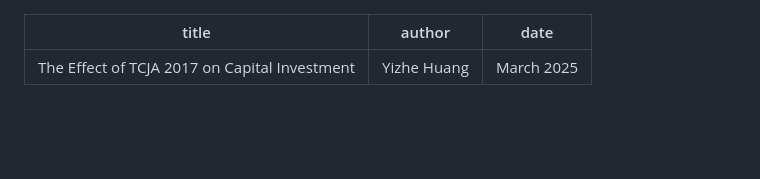
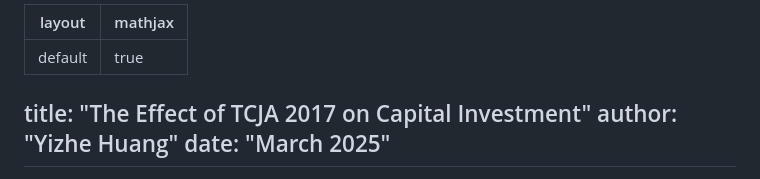
Before and after one commit to Malesherbes/Final-Paper-SE_POL_420, a Markdown page: index.md, the part around the change. Rendered like a GitHub page; blank space fills up the shorter version.

```diff
--- a/index.md
+++ b/index.md
@@ -1,3 +1,6 @@
+---
+layout: default
+mathjax: true
 ---
 title: "The Effect of TCJA 2017 on Capital Investment"
 author: "Yizhe Huang"
```
